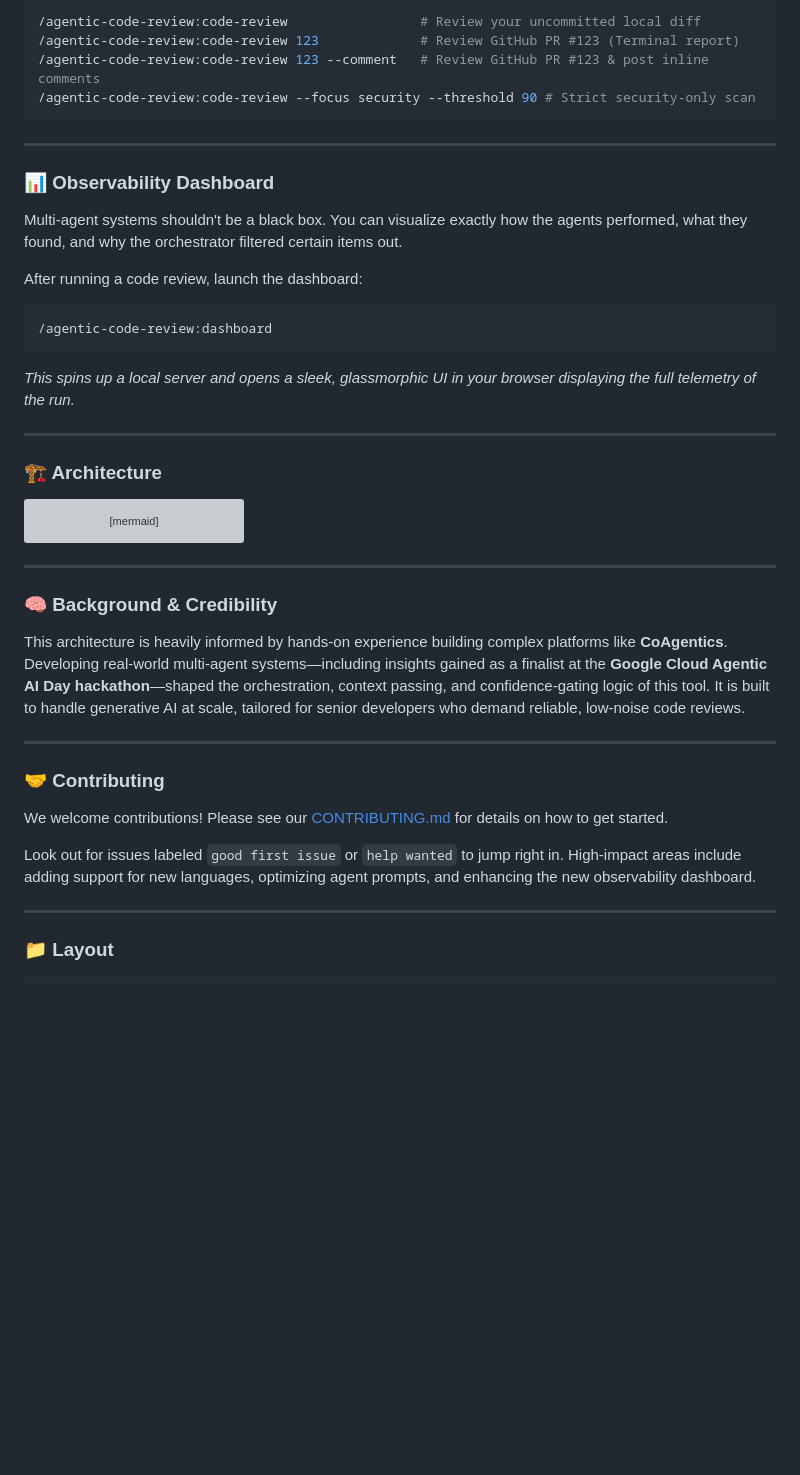
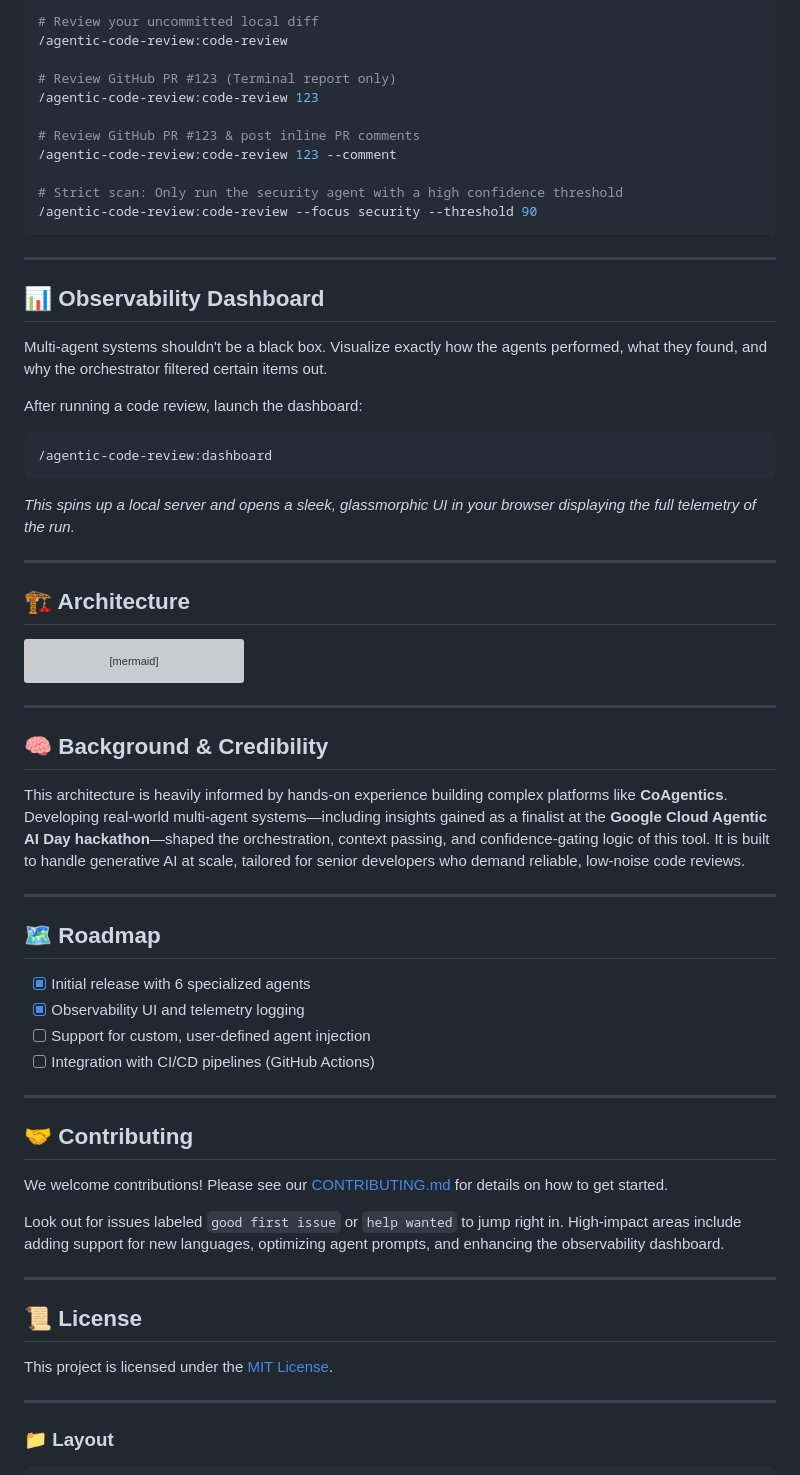
Before and after one commit to MANOJ21K/agentic-code-review, a Markdown page: README.md, the part around one of its changes. GitHub-like rendering; blank space fills up the shorter version; grey boxes are pictures that could not be loaded.

````diff
--- a/README.md
+++ b/README.md
@@ -57,16 +87,23 @@ Run reviews directly from your Claude Code terminal:
 
 ```bash
-/agentic-code-review:code-review                 # Review your uncommitted local diff
-/agentic-code-review:code-review 123             # Review GitHub PR #123 (Terminal report)
-/agentic-code-review:code-review 123 --comment   # Review GitHub PR #123 & post inline comments
-/agentic-code-review:code-review --focus security --threshold 90 # Strict security-only scan
+# Review your uncommitted local diff
+/agentic-code-review:code-review
+
+# Review GitHub PR #123 (Terminal report only)
+/agentic-code-review:code-review 123
+
+# Review GitHub PR #123 & post inline PR comments
+/agentic-code-review:code-review 123 --comment
+
+# Strict scan: Only run the security agent with a high confidence threshold
+/agentic-code-review:code-review --focus security --threshold 90
 ```
 
 ---
 
-### 📊 Observability Dashboard
+## 📊 Observability Dashboard
 
-Multi-agent systems shouldn't be a black box. You can visualize exactly how the agents performed, what they found, and why the orchestrator filtered certain items out.
+Multi-agent systems shouldn't be a black box. Visualize exactly how the agents performed, what they found, and why the orchestrator filtered certain items out.
 
 After running a code review, launch the dashboard:
 
@@ -78,7 +115,7 @@ After running a code review, launch the dashboard:
 
 ---
 
-### 🏗️ Architecture
+## 🏗️ Architecture
 
 ```mermaid
 flowchart TD
@@ -103,17 +140,32 @@ flowchart TD
 
 ---
 
-### 🧠 Background & Credibility
+## 🧠 Background & Credibility
 
 This architecture is heavily informed by hands-on experience building complex platforms like **CoAgentics**. Developing real-world multi-agent systems—including insights gained as a finalist at the **Google Cloud Agentic AI Day hackathon**—shaped the orchestration, context passing, and confidence-gating logic of this tool. It is built to handle generative AI at scale, tailored for senior developers who demand reliable, low-noise code reviews.
 
 ---
 
-### 🤝 Contributing
+## 🗺️ Roadmap
+
+- [x] Initial release with 6 specialized agents
+- [x] Observability UI and telemetry logging
+- [ ] Support for custom, user-defined agent injection
+- [ ] Integration with CI/CD pipelines (GitHub Actions)
+
+---
+
+## 🤝 Contributing
 
 We welcome contributions! Please see our [CONTRIBUTING.md](CONTRIBUTING.md) for details on how to get started.
 
-Look out for issues labeled `good first issue` or `help wanted` to jump right in. High-impact areas include adding support for new languages, optimizing agent prompts, and enhancing the new observability dashboard.
+Look out for issues labeled `good first issue` or `help wanted` to jump right in. High-impact areas include adding support for new languages, optimizing agent prompts, and enhancing the observability dashboard.
+
+---
+
+## 📜 License
+
+This project is licensed under the [MIT License](https://opensource.org/licenses/MIT).
 
 ---
 
````
Also changed, not shown: other parts of README.md (+50 -20 lines).
